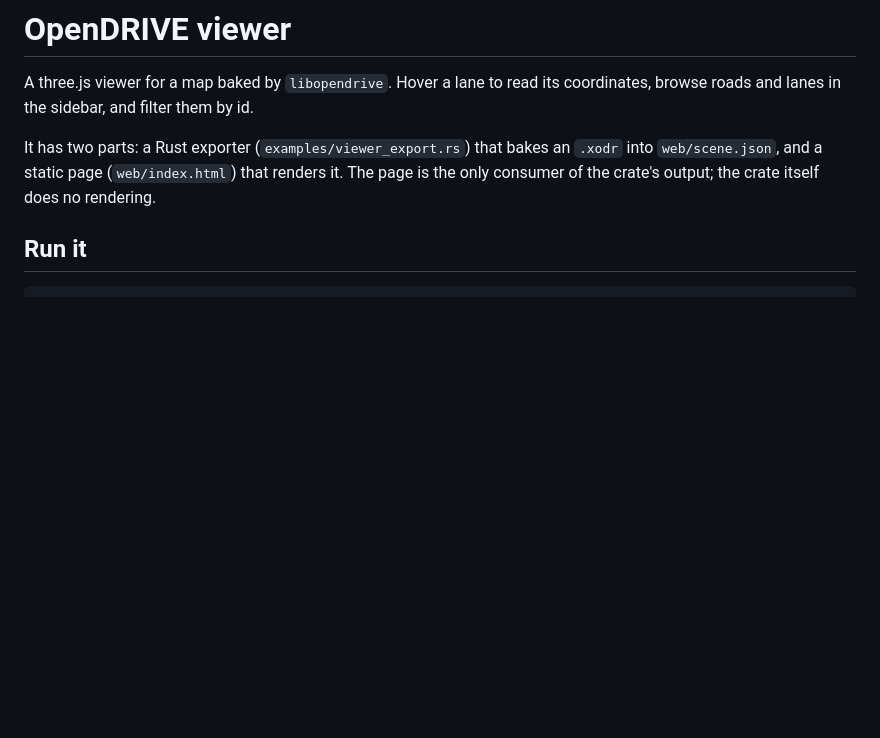
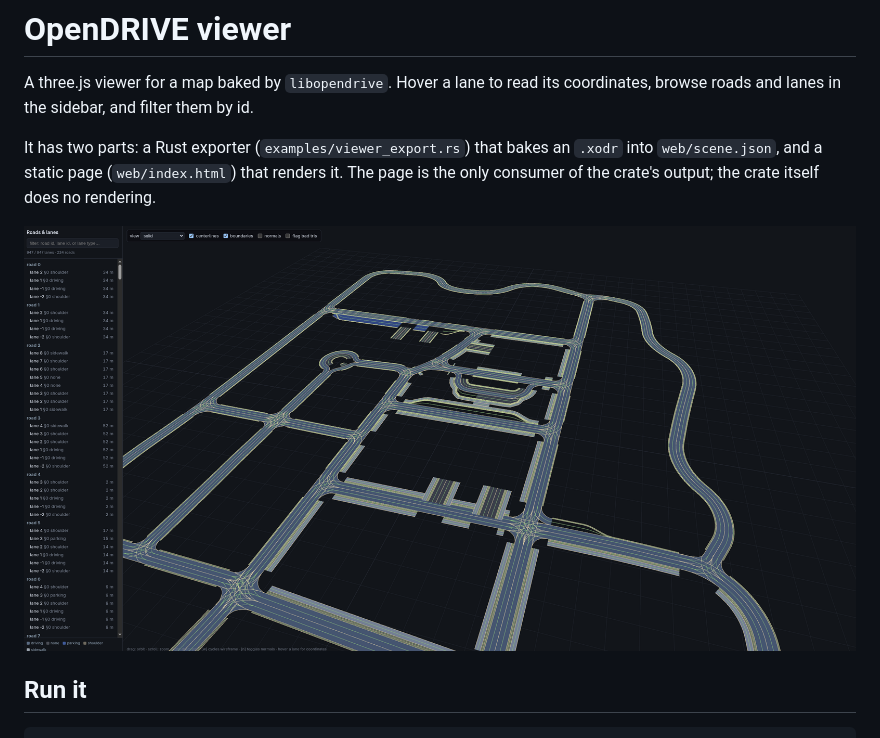
Before and after one commit to jakeaboganda/libopendrive-rs, a Markdown page: viewer/README.md, the part around the change. GitHub-like rendering; pictures changed too: viewer/town07.png (added); blank space fills up the shorter version.

```diff
--- a/viewer/README.md
+++ b/viewer/README.md
@@ -7,6 +7,8 @@ It has two parts: a Rust exporter (`examples/viewer_export.rs`) that bakes an
 `.xodr` into `web/scene.json`, and a static page (`web/index.html`) that renders
 it. The page is the only consumer of the crate's output; the crate itself does
 no rendering.
+
+![town07 ion the viewer](town07.png)
 
 ## Run it
 
```
Also changed, not shown: 4 other files.
